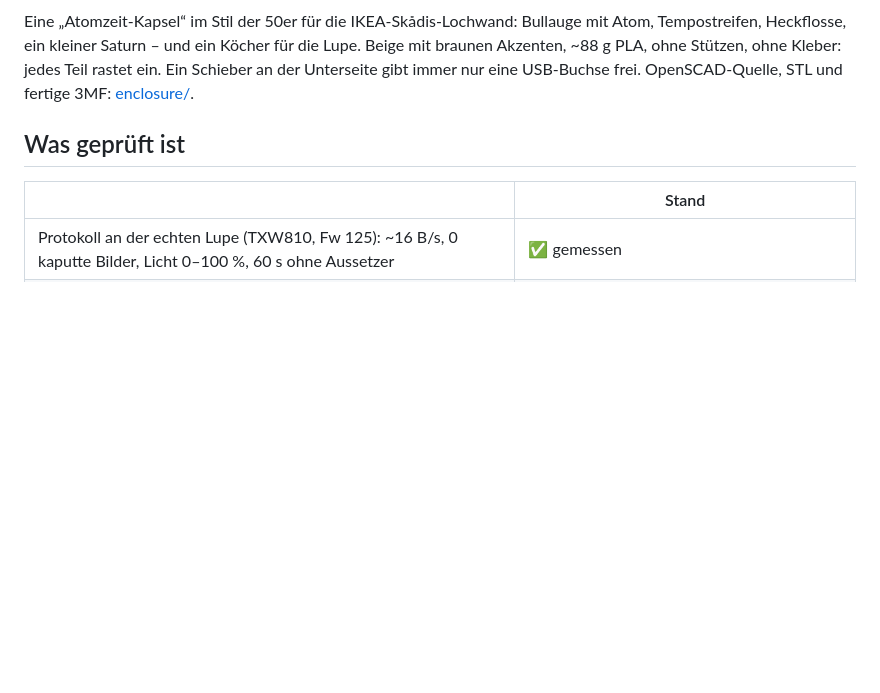
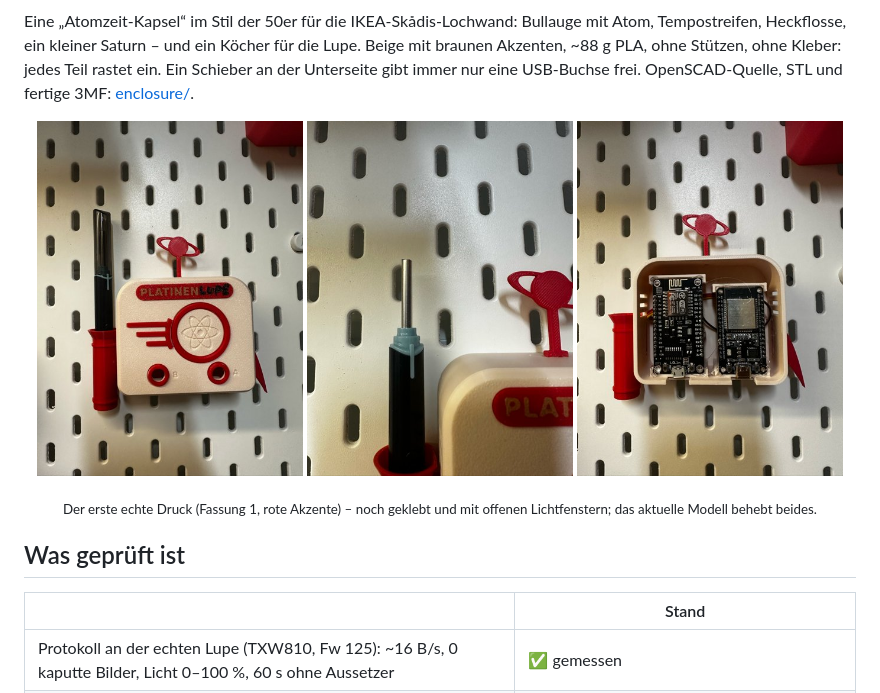
Before and after one commit to ElektroGandhi/PlatinenLupe, a Markdown page: README.de.md, the part around the change. Drawn GitHub-style; pictures changed too: docs/images/real_front.jpg (added), docs/images/real_inside.jpg (added), docs/images/real_quiver.jpg (added); blank space fills up the shorter version.

```diff
--- a/README.de.md
+++ b/README.de.md
@@ -143,6 +143,14 @@ ein kleiner Saturn – und ein Köcher für die Lupe. Beige mit braunen Akzenten
 jedes Teil rastet ein. Ein Schieber an der Unterseite gibt immer nur eine USB-Buchse frei.
 OpenSCAD-Quelle, STL und fertige 3MF: [enclosure/](enclosure/).
 
+<p align="center">
+  <img src="docs/images/real_front.jpg" alt="Das gedruckte Gehäuse an der Skådis-Lochwand, Lupenstift im Köcher" width="32%">
+  <img src="docs/images/real_quiver.jpg" alt="Lupenstift im Köcher neben dem Gehäuse" width="32%">
+  <img src="docs/images/real_inside.jpg" alt="Offenes Gehäuse: NodeMCU links, ESP32 rechts" width="32%">
+</p>
+<p align="center"><sub>Der erste echte Druck (Fassung 1, rote Akzente) – noch geklebt und mit offenen Lichtfenstern;
+das aktuelle Modell behebt beides.</sub></p>
+
 ## Was geprüft ist
 
 | | Stand |
```
Also changed, not shown: README.md (+8 -0 lines), enclosure/README.md (+5 -3 lines), 1 other file.
